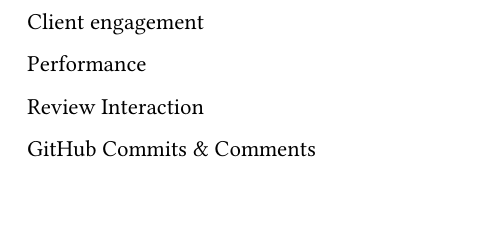
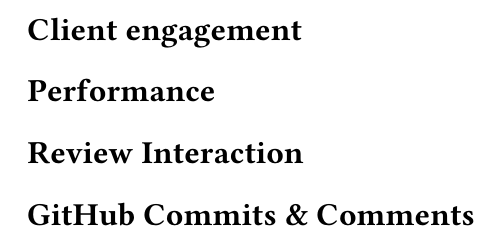
Before and after one commit to Vickarmstrongg/Org-Infos-348, a Typst document (nick.typ): part of the page, cut so that both start at the same text. Compiled offline with Typst 0.15.

Commit message:
headings

```diff
--- a/nick.typ
+++ b/nick.typ
@@ -1,8 +1,8 @@
 
-Client engagement
+= Client engagement
 
-Performance
+= Performance
 
-Review Interaction
+= Review Interaction
 
-GitHub Commits & Comments
+= GitHub Commits & Comments
```
